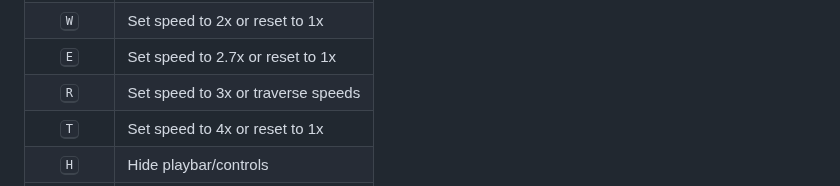
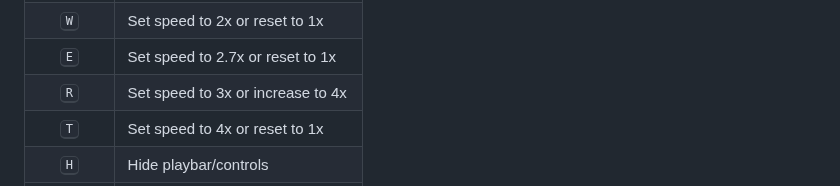
Before and after one commit to AbdulDevHub/Local-Video-Player, a Markdown page: README.md, the part around the change. Drawn GitHub-style.

Commit message:
Update README.md
Updated as requested. Thanks a bunch for letting me contribute!

```diff
--- a/README.md
+++ b/README.md
@@ -55,7 +55,7 @@ The following keyboard shortcuts are supported:
 |                      <kbd>Q</kbd>                      | Set speed to 1.7x or reset to 1x   |
 |                      <kbd>W</kbd>                      | Set speed to 2x or reset to 1x     |
 |                      <kbd>E</kbd>                      | Set speed to 2.7x or reset to 1x   |
-|                      <kbd>R</kbd>                      | Set speed to 3x or traverse speeds |
+|                      <kbd>R</kbd>                      | Set speed to 3x or increase to 4x  |
 |                      <kbd>T</kbd>                      | Set speed to 4x or reset to 1x     |
 |                      <kbd>H</kbd>                      | Hide playbar/controls              |
 |                      <kbd>U</kbd>                      | Toggle video stretching            |
```
